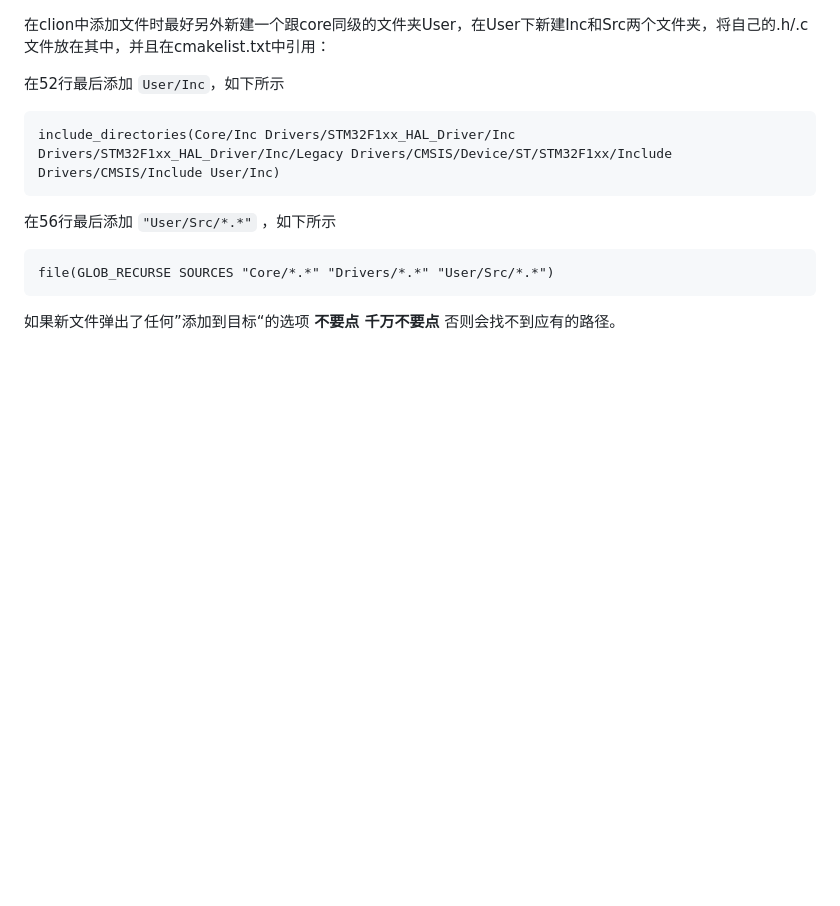
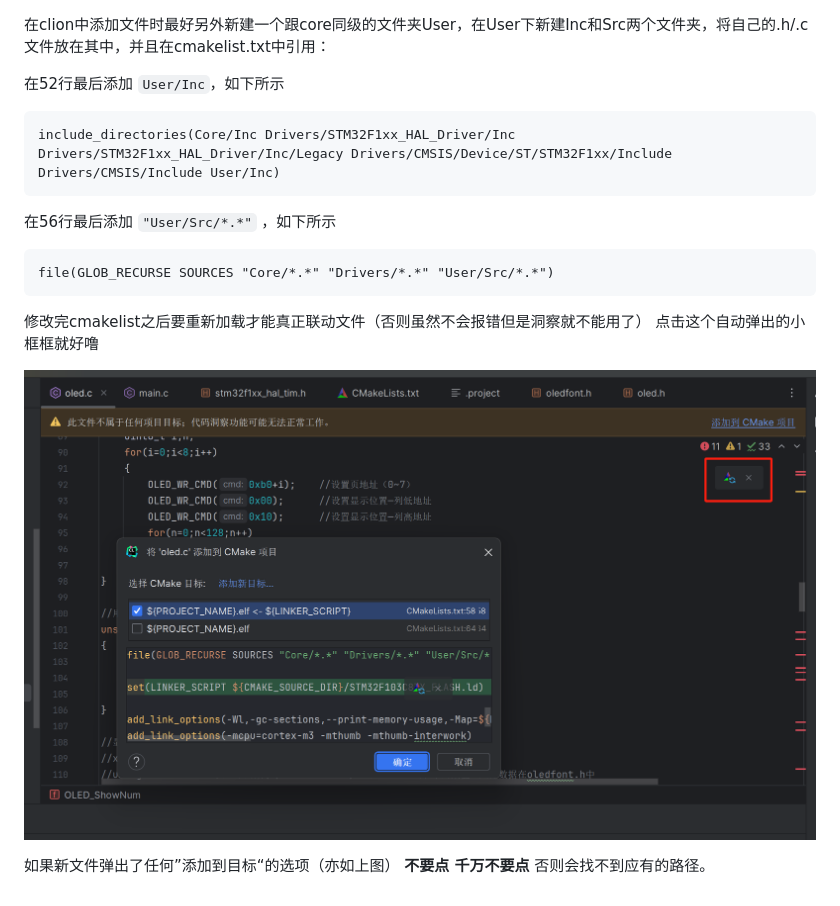
Before and after one commit to Labbbbbbbbb/WTR_learningnote, a Markdown page: IDE工作流构建/Clion.md, the part around the change. GitHub-like rendering; pictures changed too: IDE工作流构建/image/Clion/1707328094011.png (added); blank space fills up the shorter version.

````diff
--- a/IDE工作流构建/Clion.md
+++ b/IDE工作流构建/Clion.md
@@ -78,4 +78,8 @@ include_directories(Core/Inc Drivers/STM32F1xx_HAL_Driver/Inc Drivers/STM32F1xx_
 file(GLOB_RECURSE SOURCES "Core/*.*" "Drivers/*.*" "User/Src/*.*")
 ```
 
-如果新文件弹出了任何”添加到目标“的选项  **不要点 千万不要点**  否则会找不到应有的路径。
+修改完cmakelist之后要重新加载才能真正联动文件（否则虽然不会报错但是洞察就不能用了） 点击这个自动弹出的小框框就好噜
+
+![1707328094011](image/Clion/1707328094011.png)
+
+如果新文件弹出了任何”添加到目标“的选项（亦如上图）  **不要点 千万不要点**  否则会找不到应有的路径。
````
